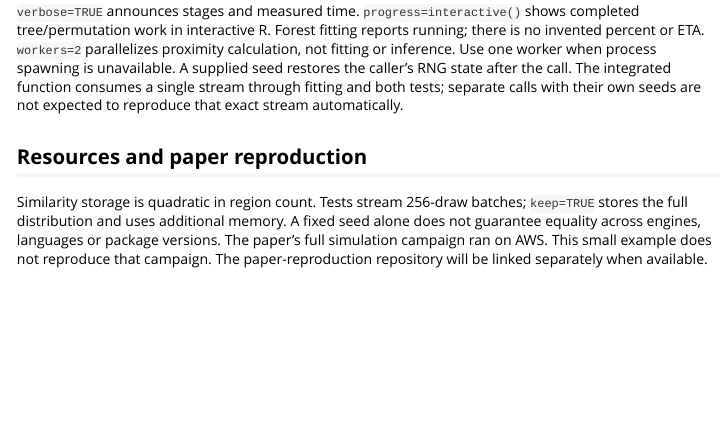
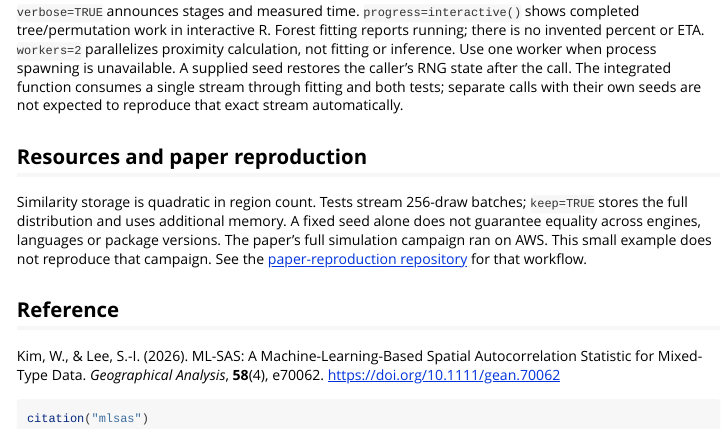
Before and after one commit to geowhk/ml-sas-r, an R Markdown document (vignettes/getting-started.Rmd): the page in a window 1100 px wide, from 2250 px down. Rendered offline with R 4.5, knitr and Pandoc, with nearby package versions; some code elsewhere in the file could not run offline.

Commit message:
Update published paper citation and release documentation as 0.1.2

````diff
--- a/vignettes/getting-started.Rmd
+++ b/vignettes/getting-started.Rmd
@@ -112,4 +112,12 @@ Similarity storage is quadratic in region count. Tests stream 256-draw batches;
 `keep=TRUE` stores the full distribution and uses additional memory. A fixed seed
 alone does not guarantee equality across engines, languages or package versions.
 The paper's full simulation campaign ran on AWS. This small example does not
-reproduce that campaign. The paper-reproduction repository will be linked separately when available.
+reproduce that campaign. See the [paper-reproduction repository](https://github.com/geowhk/ml-sas-paper) for that workflow.
+
+## Reference
+
+Kim, W., & Lee, S.-I. (2026). ML-SAS: A Machine-Learning-Based Spatial Autocorrelation Statistic for Mixed-Type Data. *Geographical Analysis*, **58**(4), e70062. https://doi.org/10.1111/gean.70062
+
+```{r, eval=FALSE}
+citation("mlsas")
+```
````
Also changed, not shown: README.md, docs/R-CMD-check.txt, docs/VALIDATION.json, 8 other files.
